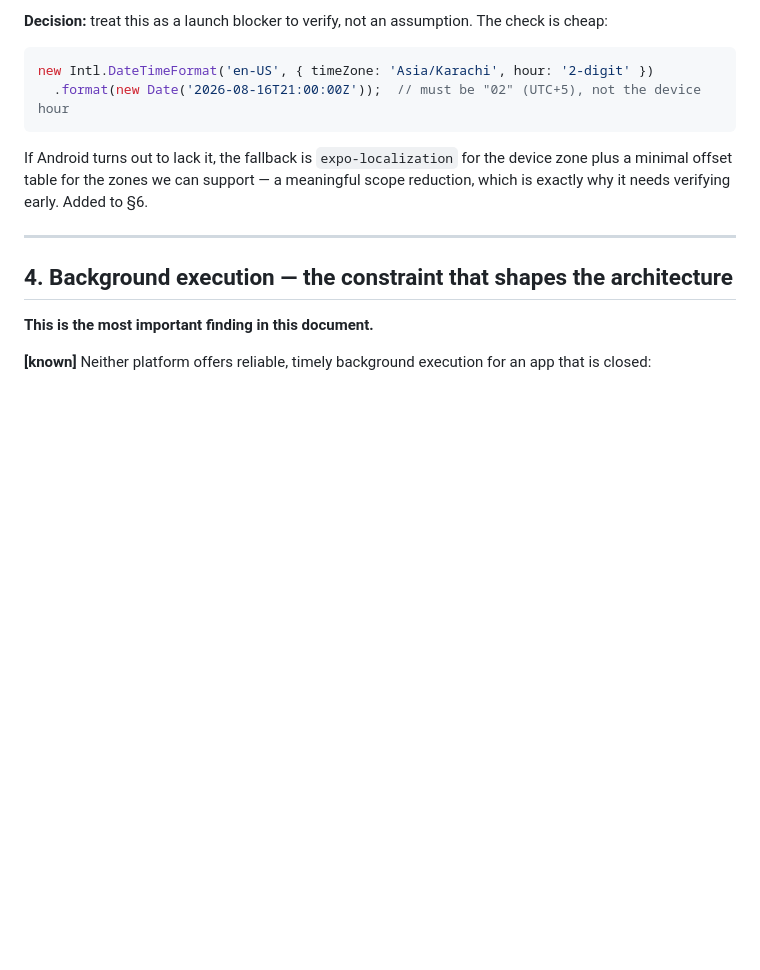
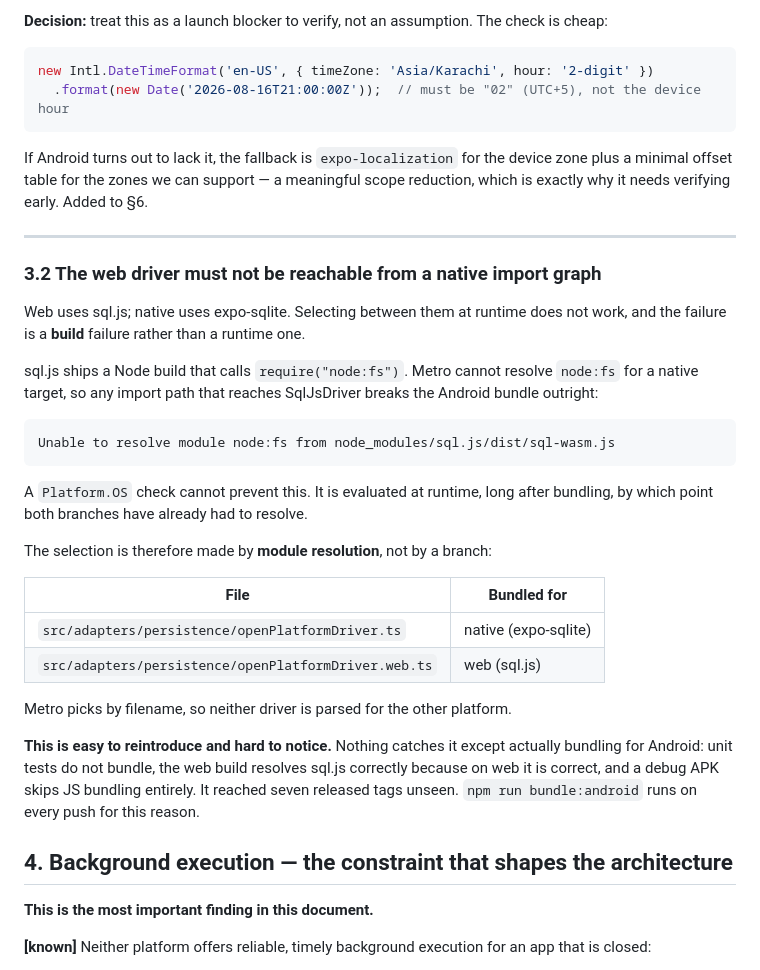
Before and after one commit to abubakarshahid16/stay-close, a Markdown page: docs/PLATFORM.md, the part around the change. Rendered like a GitHub page; blank space fills up the shorter version.

Commit message:
docs(platform): record the node:fs trap that broke the Android bundle
Section 3.2. The web SQLite driver must stay unreachable from a native import
graph, the selection is made by module resolution rather than Platform.OS, and
the only thing that catches a regression is actually bundling for Android.

Co-Authored-By: Claude Opus 5 <noreply@anthropic.com>

````diff
--- a/docs/PLATFORM.md
+++ b/docs/PLATFORM.md
@@ -271,6 +271,38 @@ exactly why it needs verifying early. Added to §6.
 
 ---
 
+### 3.2 The web driver must not be reachable from a native import graph
+
+Web uses sql.js; native uses expo-sqlite. Selecting between them at runtime
+does not work, and the failure is a **build** failure rather than a runtime one.
+
+sql.js ships a Node build that calls `require("node:fs")`. Metro cannot resolve
+`node:fs` for a native target, so any import path that reaches SqlJsDriver
+breaks the Android bundle outright:
+
+```
+Unable to resolve module node:fs from node_modules/sql.js/dist/sql-wasm.js
+```
+
+A `Platform.OS` check cannot prevent this. It is evaluated at runtime, long
+after bundling, by which point both branches have already had to resolve.
+
+The selection is therefore made by **module resolution**, not by a branch:
+
+| File | Bundled for |
+|---|---|
+| `src/adapters/persistence/openPlatformDriver.ts` | native (expo-sqlite) |
+| `src/adapters/persistence/openPlatformDriver.web.ts` | web (sql.js) |
+
+Metro picks by filename, so neither driver is parsed for the other platform.
+
+**This is easy to reintroduce and hard to notice.** Nothing catches it except
+actually bundling for Android: unit tests do not bundle, the web build resolves
+sql.js correctly because on web it is correct, and a debug APK skips JS
+bundling entirely. It reached seven released tags unseen. `npm run
+bundle:android` runs on every push for this reason.
+
+
 ## 4. Background execution — the constraint that shapes the architecture
 
 **This is the most important finding in this document.**
````
